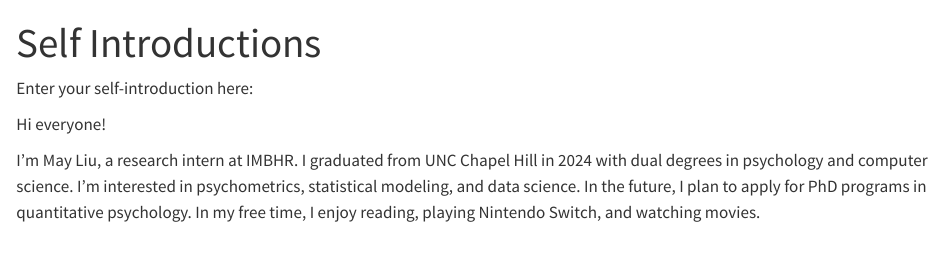
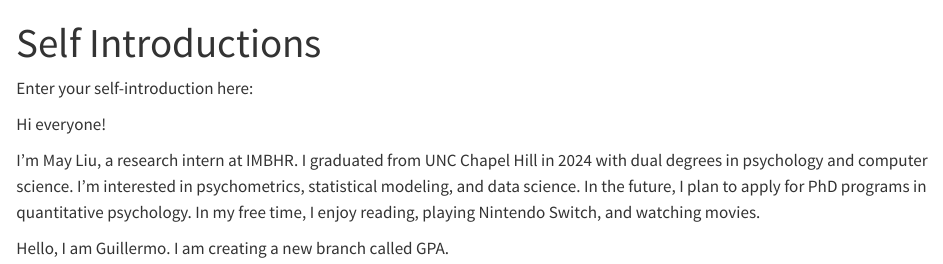
Before and after one commit to YinuoLiu0708/Toy-project, a Quarto document (Self Introductions.qmd): the page in a window 1100 px wide, from its top. Rendered offline with R 4.5, knitr and Pandoc in place of Quarto, with nearby package versions.

Commit message:
creating new branch gpa and adding line in self intro

```diff
--- a/Self Introductions.qmd
+++ b/Self Introductions.qmd
@@ -8,3 +8,5 @@ Enter your self-introduction here:
 Hi everyone!
 
 I'm May Liu, a research intern at IMBHR. I graduated from UNC Chapel Hill in 2024 with dual degrees in psychology and computer science. I'm interested in psychometrics, statistical modeling, and data science. In the future, I plan to apply for PhD programs in quantitative psychology. In my free time, I enjoy reading, playing Nintendo Switch, and watching movies.
+
+Hello, I am Guillermo. I am creating a new branch called GPA.
```
Also changed, not shown: 1 other file.
